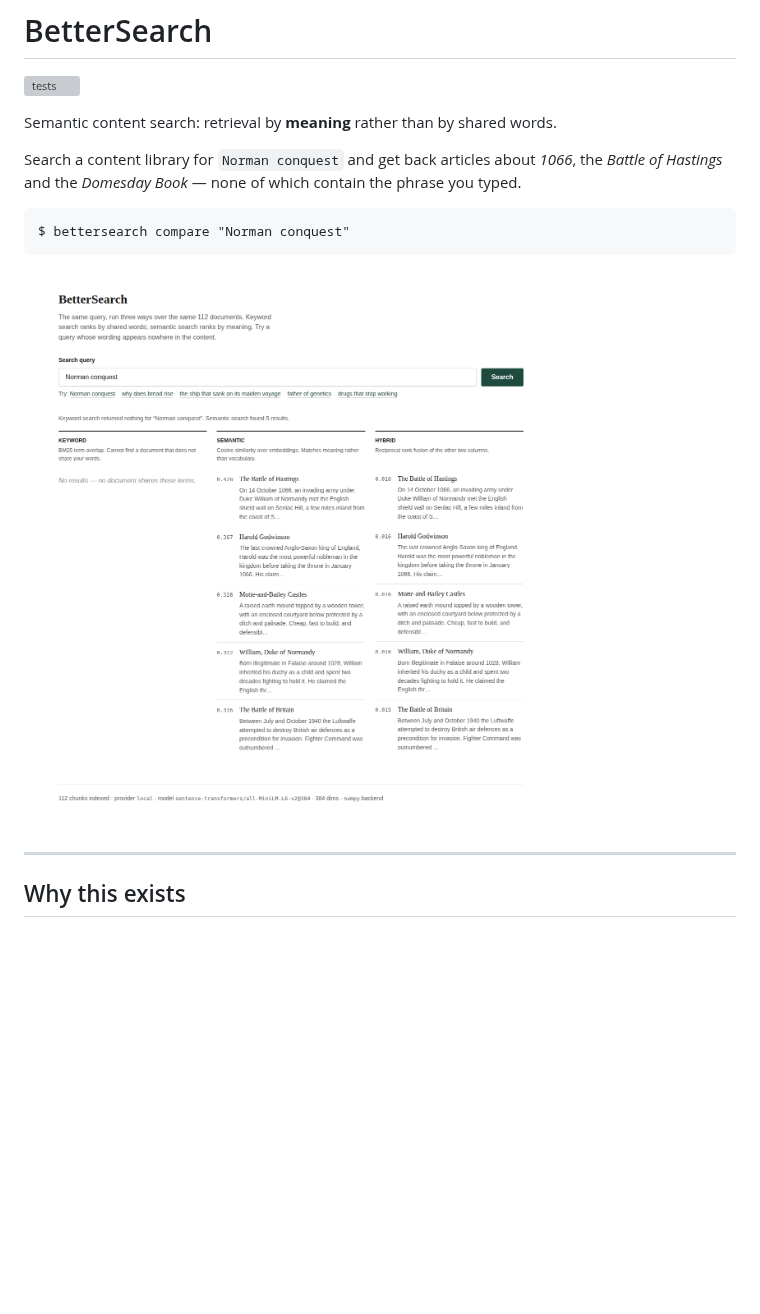
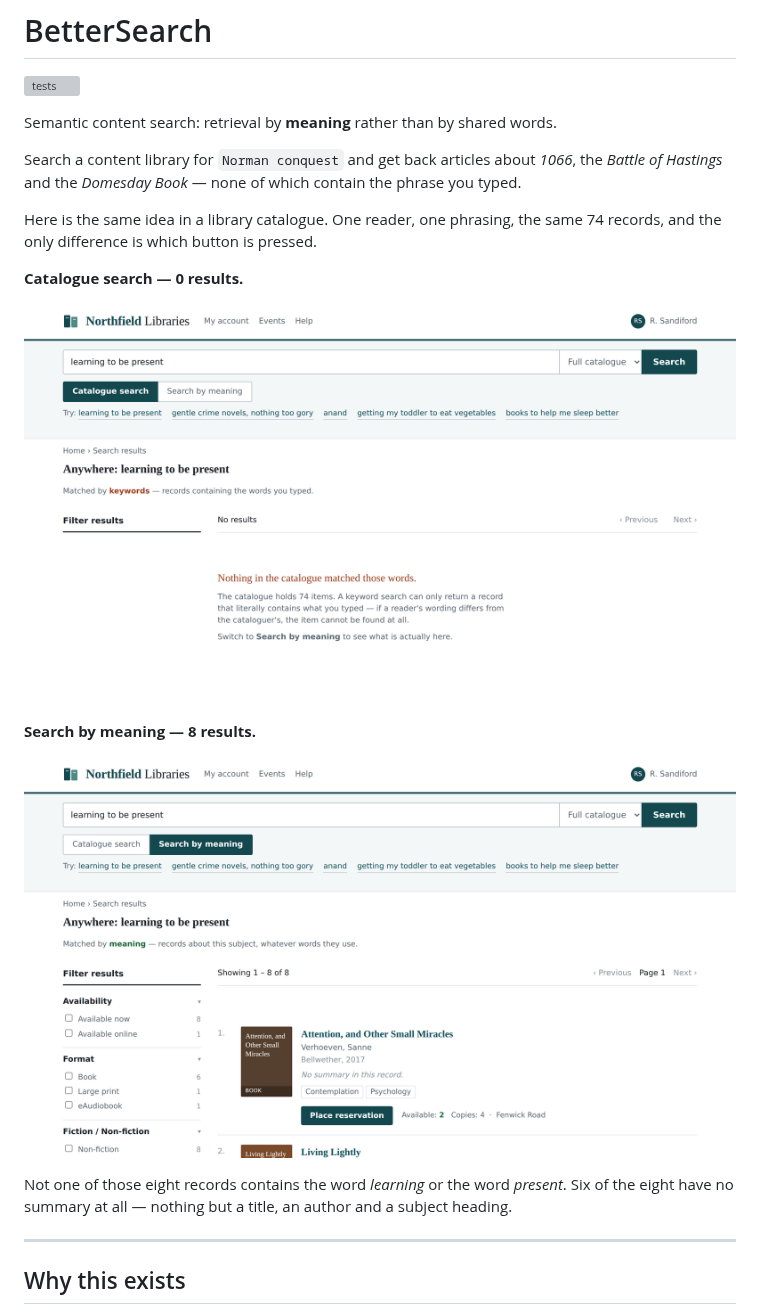
Before and after one commit to Shen2083/BetterSearch, a Markdown page: README.md, the part around one of its changes. Rendered like a GitHub page; pictures changed too: docs/screenshots/catalogue-keyword.png (added), docs/screenshots/catalogue-meaning.png (added); blank space fills up the shorter version; grey boxes are pictures that could not be loaded.

````diff
--- a/README.md
+++ b/README.md
@@ -8,11 +8,20 @@ Search a content library for `Norman conquest` and get back articles about
 *1066*, the *Battle of Hastings* and the *Domesday Book* — none of which
 contain the phrase you typed.
 
-```
-$ bettersearch compare "Norman conquest"
-```
+Here is the same idea in a library catalogue. One reader, one phrasing, the same
+74 records, and the only difference is which button is pressed.
 
-![Side-by-side comparison: the keyword column is empty while the semantic column returns Hastings, Harold Godwinson and William of Normandy](demo.png)
+**Catalogue search — 0 results.**
+
+![A library catalogue search results page. The query "learning to be present" under the "Catalogue search" tab returns "No results", with the explanation that a keyword search can only return a record that literally contains what you typed](docs/screenshots/catalogue-keyword.png)
+
+**Search by meaning — 8 results.**
+
+![The same catalogue and the same query under the "Search by meaning" tab, now showing 1-8 of 8 records with working facets for availability, format and location. The first result is "Attention, and Other Small Miracles" by Sanne Verhoeven, whose record contains no summary at all](docs/screenshots/catalogue-meaning.png)
+
+Not one of those eight records contains the word *learning* or the word
+*present*. Six of the eight have no summary at all — nothing but a title, an
+author and a subject heading.
 
 ---
 
````
Also changed, not shown: other parts of README.md (+54 -2 lines), docs/screenshots/catalogue-collision.png (added), docs/screenshots/comparison-view.png (renamed from demo.png), 2 other files.
